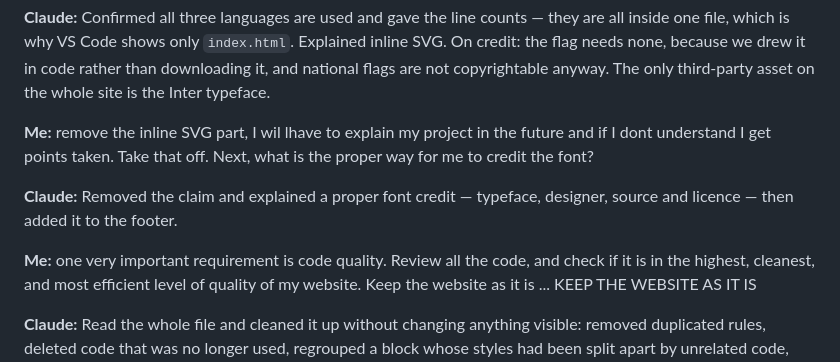
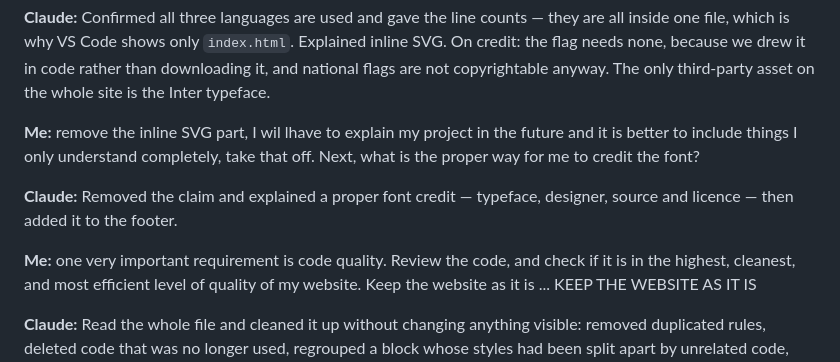
Before and after one commit to dcerrato-create/Personal-Website-Portfolio, a Markdown page: prompt-log.md, the part around the change. Rendered like a GitHub page.

```diff
--- a/prompt-log.md
+++ b/prompt-log.md
@@ -287,13 +287,13 @@ in code rather than downloading it, and national flags are not copyrightable
 anyway. The only third-party asset on the whole site is the Inter typeface.
 
 **Me:** remove the inline SVG part, I wil lhave to explain my project in the
-future and if I dont understand I get points taken. Take that off. Next,
+future and it is better to include things I only understand completely, take that off. Next,
 what is the proper way for me to credit the font?
 
 **Claude:** Removed the claim and explained a proper font credit — typeface,
 designer, source and licence — then added it to the footer.
 
-**Me:** one very important requirement is code quality. Review all the code,
+**Me:** one very important requirement is code quality. Review the code,
 and check if it is in the highest, cleanest, and most efficient level of
 quality of my website. Keep the website as it is ... KEEP THE WEBSITE AS IT IS
 
```
